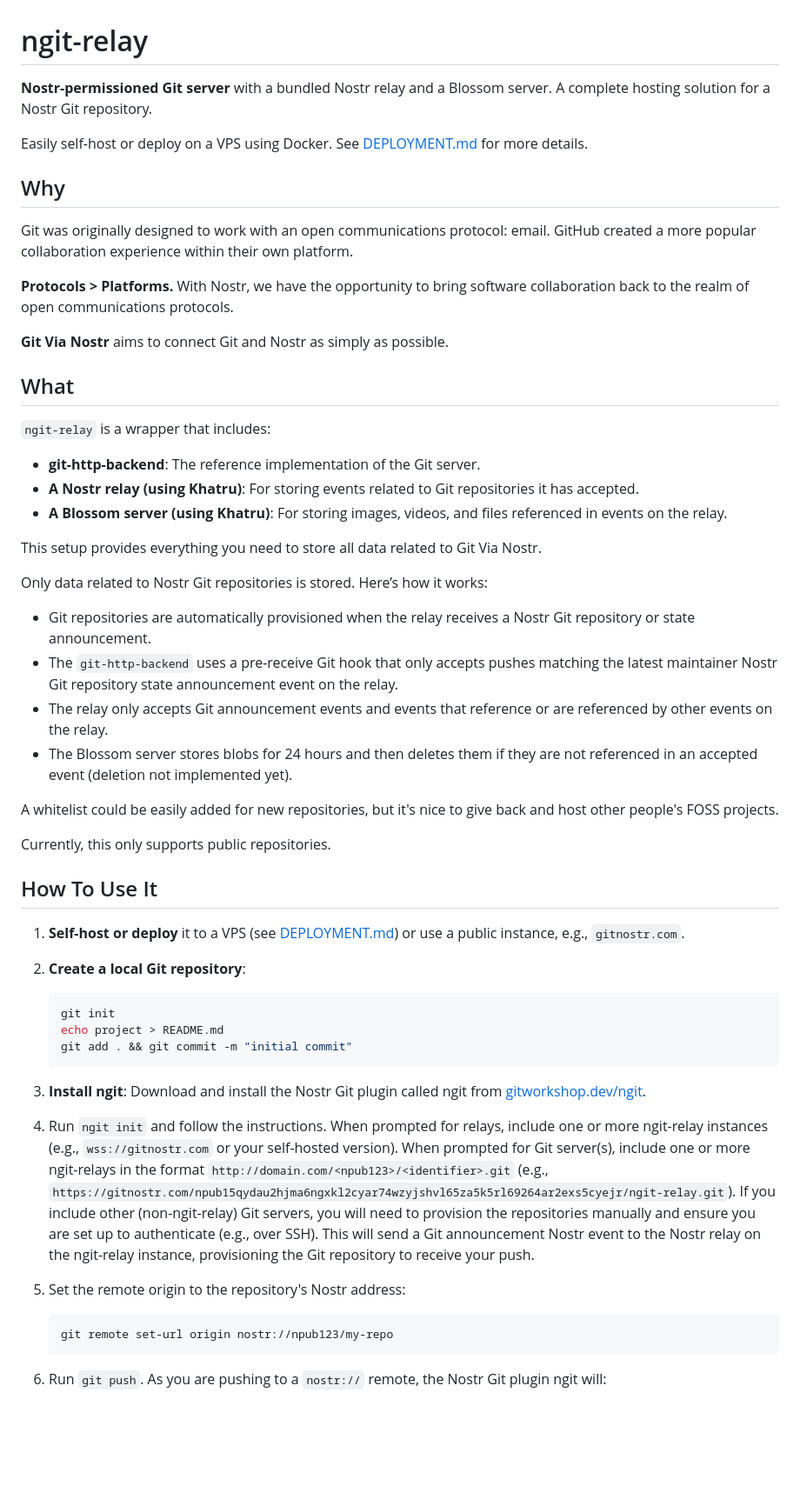
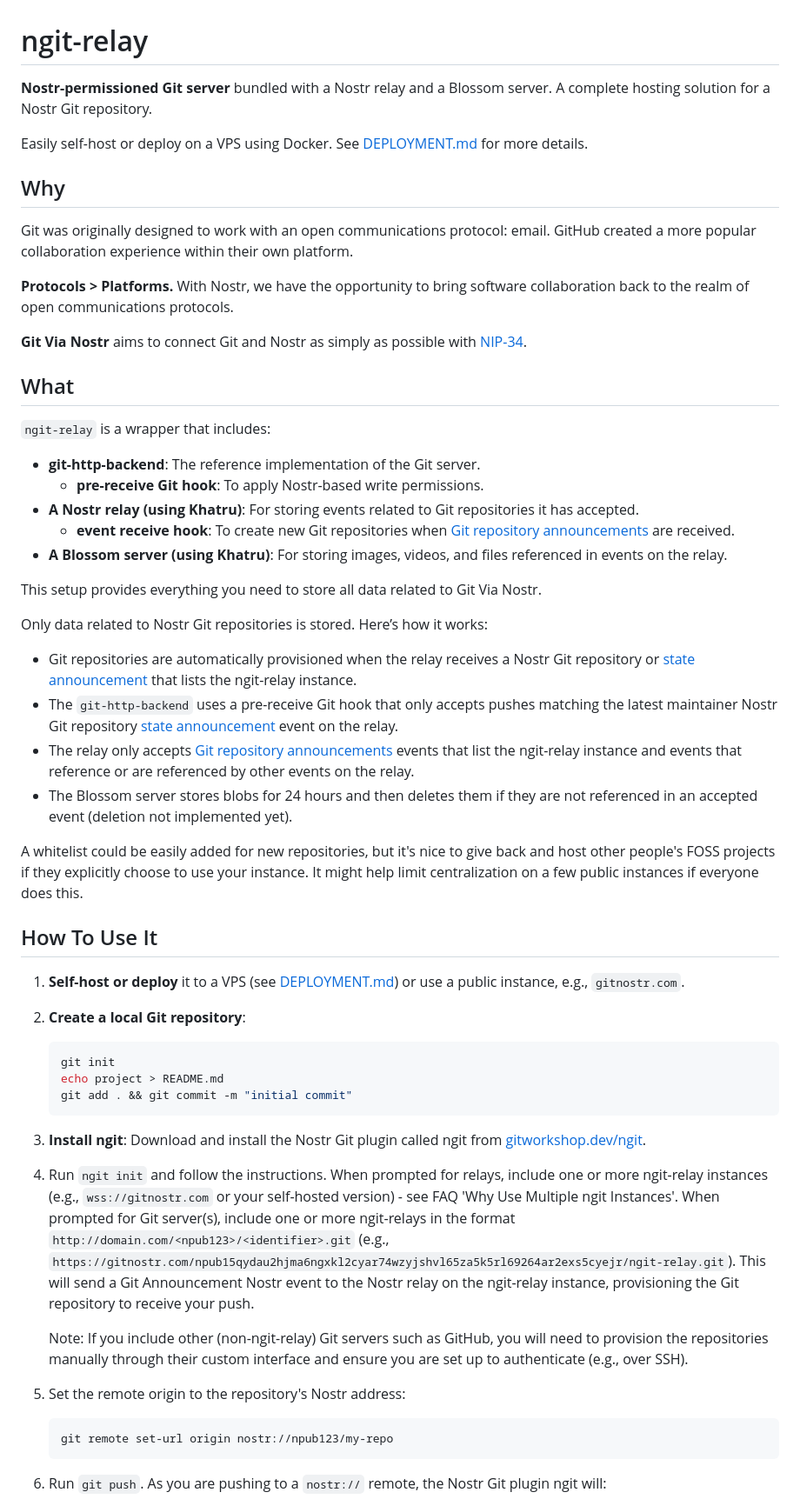
Before and after one commit to DanConwayDev/ngit-relay, a Markdown page: README.md, the part around one of its changes. Shown at 87% size. GitHub-like rendering; blank space fills up the shorter version.

````diff
--- a/README.md
+++ b/README.md
@@ -1,6 +1,6 @@
 # ngit-relay
 
-**Nostr-permissioned Git server** with a bundled Nostr relay and a Blossom server. A complete hosting solution for a Nostr Git repository.
+**Nostr-permissioned Git server** bundled with a Nostr relay and a Blossom server. A complete hosting solution for a Nostr Git repository.
 
 Easily self-host or deploy on a VPS using Docker. See [DEPLOYMENT.md](DEPLOYMENT.md) for more details.
 
@@ -10,33 +10,35 @@ Git was originally designed to work with an open communications protocol: email.
 
 **Protocols > Platforms.** With Nostr, we have the opportunity to bring software collaboration back to the realm of open communications protocols.
 
-**Git Via Nostr** aims to connect Git and Nostr as simply as possible.
+**Git Via Nostr** aims to connect Git and Nostr as simply as possible with [NIP-34](https://nips.nostr.com/34).
 
 ## What
 
 `ngit-relay` is a wrapper that includes:
+
 - **git-http-backend**: The reference implementation of the Git server.
+  - **pre-receive Git hook**: To apply Nostr-based write permissions.
 - **A Nostr relay (using Khatru)**: For storing events related to Git repositories it has accepted.
+  - **event receive hook**: To create new Git repositories when [Git repository announcements](https://nips.nostr.com/34#repository-announcements) are received.
 - **A Blossom server (using Khatru)**: For storing images, videos, and files referenced in events on the relay.
 
 This setup provides everything you need to store all data related to Git Via Nostr.
 
 Only data related to Nostr Git repositories is stored. Here’s how it works:
 
-- Git repositories are automatically provisioned when the relay receives a Nostr Git repository or state announcement.
-- The `git-http-backend` uses a pre-receive Git hook that only accepts pushes matching the latest maintainer Nostr Git repository state announcement event on the relay.
-- The relay only accepts Git announcement events and events that reference or are referenced by other events on the relay.
+- Git repositories are automatically provisioned when the relay receives a Nostr Git repository or [state announcement](https://nips.nostr.com/34#repository-state-announcements) that lists the ngit-relay instance.
+- The `git-http-backend` uses a pre-receive Git hook that only accepts pushes matching the latest maintainer Nostr Git repository [state announcement](https://nips.nostr.com/34#repository-state-announcements) event on the relay.
+- The relay only accepts [Git repository announcements](https://nips.nostr.com/34#repository-announcements) events that list the ngit-relay instance and events that reference or are referenced by other events on the relay.
 - The Blossom server stores blobs for 24 hours and then deletes them if they are not referenced in an accepted event (deletion not implemented yet).
 
-A whitelist could be easily added for new repositories, but it's nice to give back and host other people's FOSS projects.
-
-Currently, this only supports public repositories.
+A whitelist could be easily added for new repositories, but it's nice to give back and host other people's FOSS projects if they explicitly choose to use your instance. It might help limit centralization on a few public instances if everyone does this.
 
 ## How To Use It
 
 1. **Self-host or deploy** it to a VPS (see [DEPLOYMENT.md](DEPLOYMENT.md)) or use a public instance, e.g., `gitnostr.com`.
 
 2. **Create a local Git repository**:
+
    ```bash
    git init
    echo project > README.md
@@ -45,9 +47,12 @@ Currently, this only supports public repositories.
 
 3. **Install ngit**: Download and install the Nostr Git plugin called ngit from [gitworkshop.dev/ngit](https://gitworkshop.dev/ngit).
 
-4. Run `ngit init` and follow the instructions. When prompted for relays, include one or more ngit-relay instances (e.g., `wss://gitnostr.com` or your self-hosted version). When prompted for Git server(s), include one or more ngit-relays in the format `http://domain.com/<npub123>/<identifier>.git` (e.g., `https://gitnostr.com/npub15qydau2hjma6ngxkl2cyar74wzyjshvl65za5k5rl69264ar2exs5cyejr/ngit-relay.git`). If you include other (non-ngit-relay) Git servers, you will need to provision the repositories manually and ensure you are set up to authenticate (e.g., over SSH). This will send a Git announcement Nostr event to the Nostr relay on the ngit-relay instance, provisioning the Git repository to receive your push.
+4. Run `ngit init` and follow the instructions. When prompted for relays, include one or more ngit-relay instances (e.g., `wss://gitnostr.com` or your self-hosted version) - see FAQ 'Why Use Multiple ngit Instances'. When prompted for Git server(s), include one or more ngit-relays in the format `http://domain.com/<npub123>/<identifier>.git` (e.g., `https://gitnostr.com/npub15qydau2hjma6ngxkl2cyar74wzyjshvl65za5k5rl69264ar2exs5cyejr/ngit-relay.git`). This will send a Git Announcement Nostr event to the Nostr relay on the ngit-relay instance, provisioning the Git repository to receive your push.
+
+   Note: If you include other (non-ngit-relay) Git servers such as GitHub, you will need to provision the repositories manually through their custom interface and ensure you are set up to authenticate (e.g., over SSH).
 
 5. Set the remote origin to the repository's Nostr address:
+
    ```bash
    git remote set-url origin nostr://npub123/my-repo
    ```
````
Also changed, not shown: other parts of README.md (+39 -5 lines).
